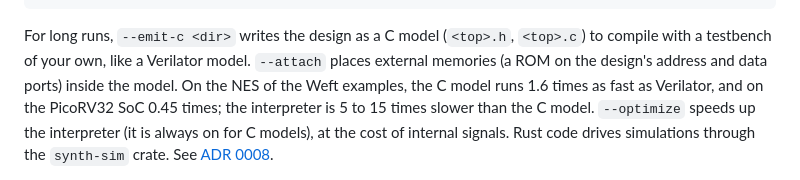
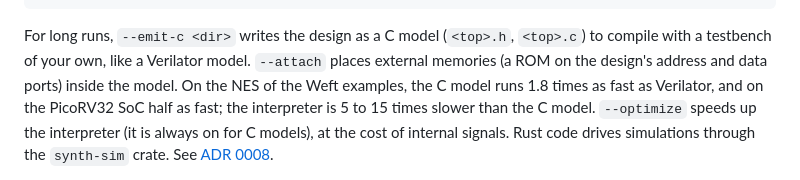
Before and after one commit to nathsou/synth, a Markdown page: README.md, the part around the change. Drawn GitHub-style.

Commit message:
README: current C model speeds against Verilator
Claude-Session: https://claude.ai/code/session_01Ljvb5nekzW2owMtXs7KxQW

```diff
--- a/README.md
+++ b/README.md
@@ -87,7 +87,7 @@ For long runs, `--emit-c <dir>` writes the design as a C model (`<top>.h`,
 `<top>.c`) to compile with a testbench of your own, like a Verilator model.
 `--attach` places external memories (a ROM on the design's address and data
 ports) inside the model. On the NES of the Weft examples, the C model runs
-1.6 times as fast as Verilator, and on the PicoRV32 SoC 0.45 times; the
+1.8 times as fast as Verilator, and on the PicoRV32 SoC half as fast; the
 interpreter is 5 to 15 times slower than the C model. `--optimize` speeds up
 the interpreter (it is always on for C models), at the cost of internal
 signals. Rust code drives simulations through the `synth-sim` crate. See
```
